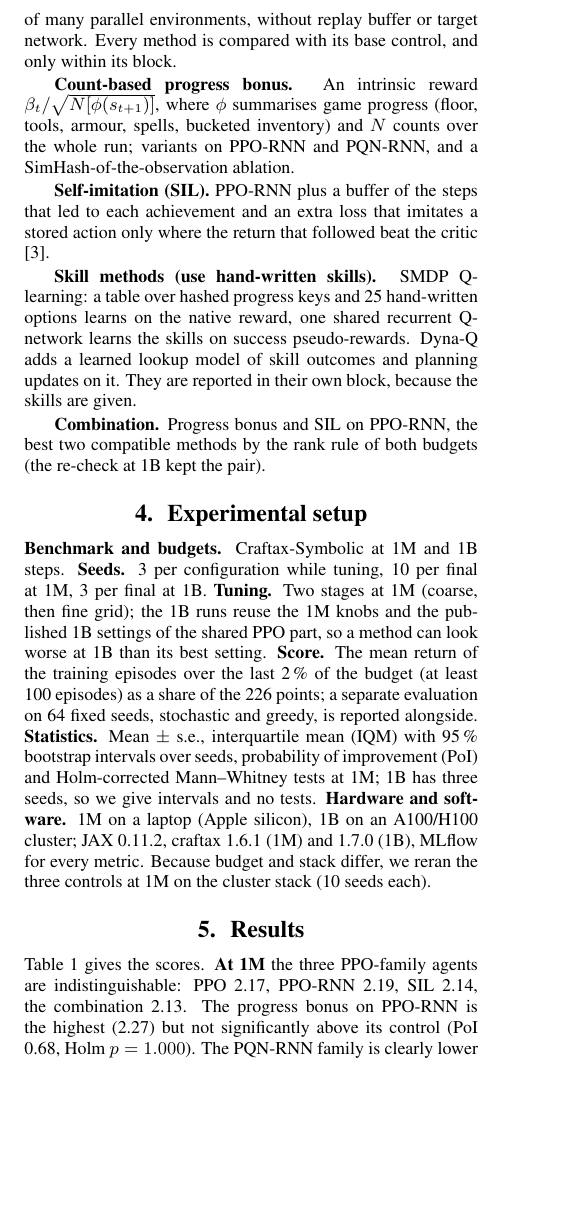
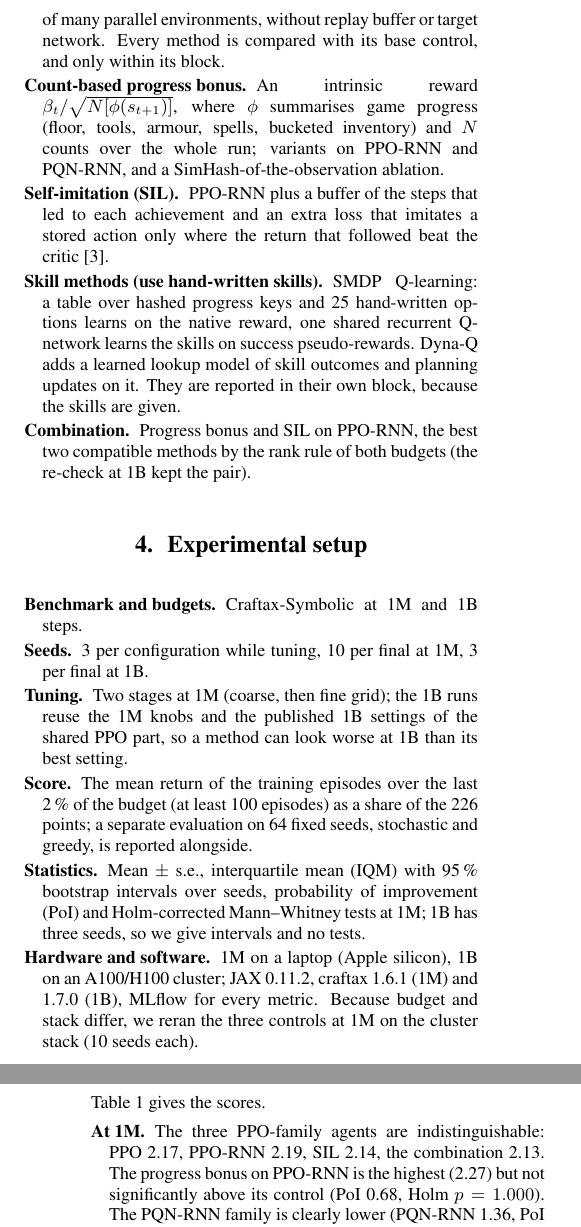
Before and after one commit to Pawlo77/rl-craftmax, a LaTeX paper (report/report.tex): part of one column of page 1 of 3 before the commit and two parts of the columns of pages 1 and 2 of 3 after it, the two joined at a grey line, cut so that both start at the same text, the shorter picture padded with empty space. Compiled offline with pdfLaTeX.

Commit message:
docs: use description lists for the report's lead-in labels
The Methods, Setup, Results and Discussion paragraphs open with description items instead of bold run-in text.

```diff
--- a/report/report.tex
+++ b/report/report.tex
@@ -46,19 +46,24 @@ The Craftax paper reports PPO, a recurrent PPO and three intrinsic-reward varian
 
 \section{Methods}
 
-\textbf{Controls.} PPO \cite{schulman2017proximal} with an MLP; PPO-RNN, the same with a GRU memory; PQN-RNN, online Q($\lambda$)-learning on the batch of many parallel environments, without replay buffer or target network. Every method is compared with its base control, and only within its block.
-
-\textbf{Count-based progress bonus.} An intrinsic reward $\beta_t/\sqrt{N[\phi(s_{t+1})]}$, where $\phi$ summarises game progress (floor, tools, armour, spells, bucketed inventory) and $N$ counts over the whole run; variants on PPO-RNN and PQN-RNN, and a SimHash-of-the-observation ablation.
-
-\textbf{Self-imitation (SIL).} PPO-RNN plus a buffer of the steps that led to each achievement and an extra loss that imitates a stored action only where the return that followed beat the critic \cite{oh2018self}.
-
-\textbf{Skill methods (use hand-written skills).} SMDP Q-learning: a table over hashed progress keys and 25 hand-written options learns on the native reward, one shared recurrent Q-network learns the skills on success pseudo-rewards. Dyna-Q adds a learned lookup model of skill outcomes and planning updates on it. They are reported in their own block, because the skills are given.
-
-\textbf{Combination.} Progress bonus and SIL on PPO-RNN, the best two compatible methods by the rank rule of both budgets (the re-check at 1B kept the pair).
+\begin{description}
+\item[Controls.] PPO \cite{schulman2017proximal} with an MLP; PPO-RNN, the same with a GRU memory; PQN-RNN, online Q($\lambda$)-learning on the batch of many parallel environments, without replay buffer or target network. Every method is compared with its base control, and only within its block.
+\item[Count-based progress bonus.] An intrinsic reward $\beta_t/\sqrt{N[\phi(s_{t+1})]}$, where $\phi$ summarises game progress (floor, tools, armour, spells, bucketed inventory) and $N$ counts over the whole run; variants on PPO-RNN and PQN-RNN, and a SimHash-of-the-observation ablation.
+\item[Self-imitation (SIL).] PPO-RNN plus a buffer of the steps that led to each achievement and an extra loss that imitates a stored action only where the return that followed beat the critic \cite{oh2018self}.
+\item[Skill methods (use hand-written skills).] SMDP Q-learning: a table over hashed progress keys and 25 hand-written options learns on the native reward, one shared recurrent Q-network learns the skills on success pseudo-rewards. Dyna-Q adds a learned lookup model of skill outcomes and planning updates on it. They are reported in their own block, because the skills are given.
+\item[Combination.] Progress bonus and SIL on PPO-RNN, the best two compatible methods by the rank rule of both budgets (the re-check at 1B kept the pair).
+\end{description}
 
 \section{Experimental setup}
 
-\textbf{Benchmark and budgets.} Craftax-Symbolic at 1M and 1B steps. \textbf{Seeds.} 3 per configuration while tuning, 10 per final at 1M, 3 per final at 1B. \textbf{Tuning.} Two stages at 1M (coarse, then fine grid); the 1B runs reuse the 1M knobs and the published 1B settings of the shared PPO part, so a method can look worse at 1B than its best setting. \textbf{Score.} The mean return of the training episodes over the last 2\,\% of the budget (at least 100 episodes) as a share of the 226 points; a separate evaluation on 64 fixed seeds, stochastic and greedy, is reported alongside. \textbf{Statistics.} Mean $\pm$ s.e., interquartile mean (IQM) with 95\,\% bootstrap intervals over seeds, probability of improvement (PoI) and Holm-corrected Mann--Whitney tests at 1M; 1B has three seeds, so we give intervals and no tests. \textbf{Hardware and software.} 1M on a laptop (Apple silicon), 1B on an A100/H100 cluster; JAX 0.11.2, craftax 1.6.1 (1M) and 1.7.0 (1B), MLflow for every metric. Because budget and stack differ, we reran the three controls at 1M on the cluster stack (10 seeds each).
+\begin{description}
+\item[Benchmark and budgets.] Craftax-Symbolic at 1M and 1B steps.
+\item[Seeds.] 3 per configuration while tuning, 10 per final at 1M, 3 per final at 1B.
+\item[Tuning.] Two stages at 1M (coarse, then fine grid); the 1B runs reuse the 1M knobs and the published 1B settings of the shared PPO part, so a method can look worse at 1B than its best setting.
+\item[Score.] The mean return of the training episodes over the last 2\,\% of the budget (at least 100 episodes) as a share of the 226 points; a separate evaluation on 64 fixed seeds, stochastic and greedy, is reported alongside.
+\item[Statistics.] Mean $\pm$ s.e., interquartile mean (IQM) with 95\,\% bootstrap intervals over seeds, probability of improvement (PoI) and Holm-corrected Mann--Whitney tests at 1M; 1B has three seeds, so we give intervals and no tests.
+\item[Hardware and software.] 1M on a laptop (Apple silicon), 1B on an A100/H100 cluster; JAX 0.11.2, craftax 1.6.1 (1M) and 1.7.0 (1B), MLflow for every metric. Because budget and stack differ, we reran the three controls at 1M on the cluster stack (10 seeds each).
+\end{description}
 
 \begin{table*}[t]
 \centering
```
Also changed, not shown: report/report.pdf, report/report.tex (11 more changed lines).
